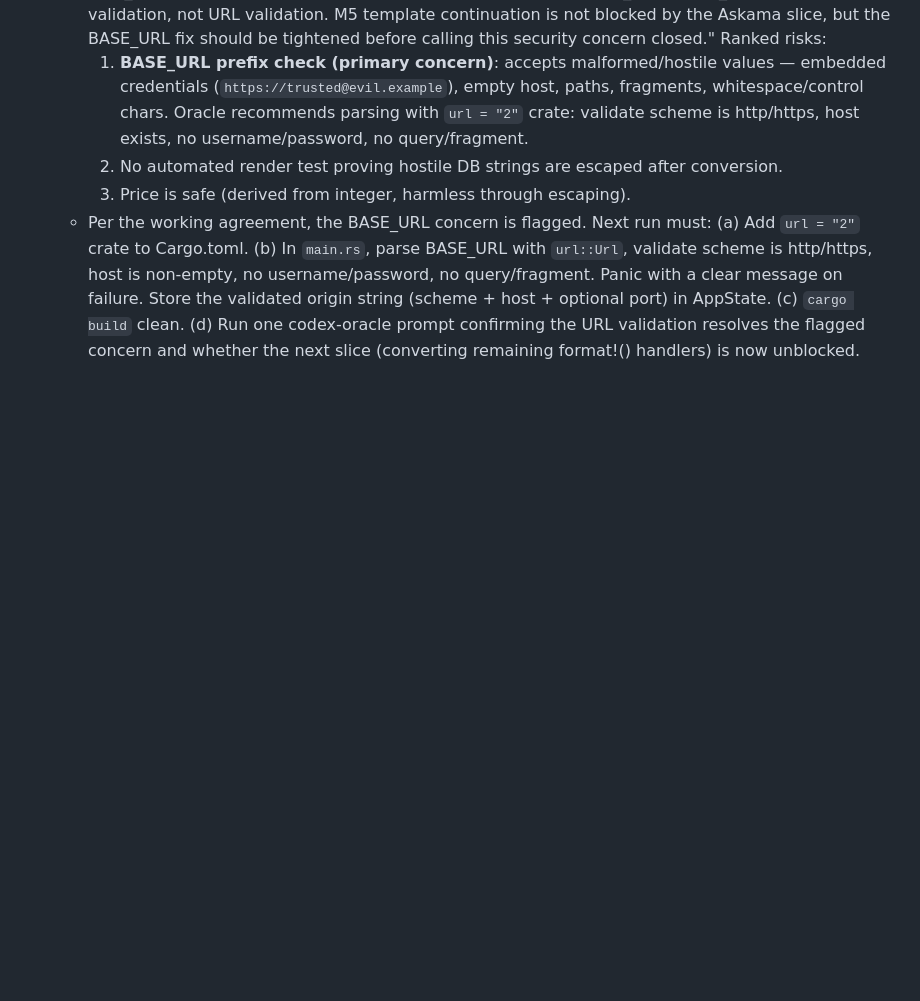
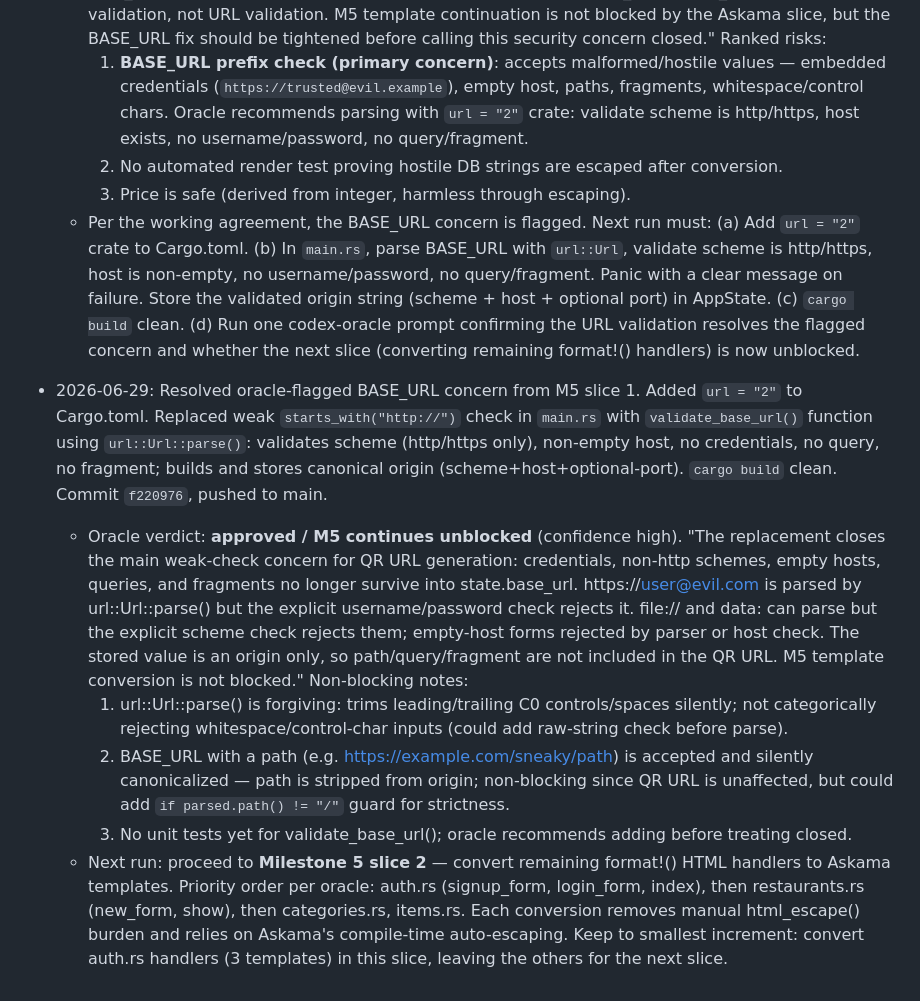
Before and after one commit to etservicehub23-code/qr-menu-app, a Markdown page: PLAN.md, the part around the change. GitHub-like rendering; blank space fills up the shorter version.

Commit message:
Update PLAN.md: BASE_URL fix oracle verdict (approved) + M5 slice 2 next step

```diff
--- a/PLAN.md
+++ b/PLAN.md
@@ -754,3 +754,28 @@ one rather than deferring that migration.
     (d) Run one codex-oracle prompt confirming the URL validation resolves the flagged
         concern and whether the next slice (converting remaining format!() handlers) is
         now unblocked.
+
+- 2026-06-29: Resolved oracle-flagged BASE_URL concern from M5 slice 1. Added `url = "2"` to Cargo.toml.
+  Replaced weak `starts_with("http://")` check in `main.rs` with `validate_base_url()` function using
+  `url::Url::parse()`: validates scheme (http/https only), non-empty host, no credentials, no query,
+  no fragment; builds and stores canonical origin (scheme+host+optional-port). `cargo build` clean.
+  Commit `f220976`, pushed to main.
+  - Oracle verdict: **approved / M5 continues unblocked** (confidence high). "The replacement closes
+    the main weak-check concern for QR URL generation: credentials, non-http schemes, empty hosts,
+    queries, and fragments no longer survive into state.base_url. https://user@evil.com is parsed by
+    url::Url::parse() but the explicit username/password check rejects it. file:// and data: can parse
+    but the explicit scheme check rejects them; empty-host forms rejected by parser or host check. The
+    stored value is an origin only, so path/query/fragment are not included in the QR URL. M5 template
+    conversion is not blocked."
+    Non-blocking notes:
+    1. url::Url::parse() is forgiving: trims leading/trailing C0 controls/spaces silently; not
+       categorically rejecting whitespace/control-char inputs (could add raw-string check before parse).
+    2. BASE_URL with a path (e.g. https://example.com/sneaky/path) is accepted and silently
+       canonicalized — path is stripped from origin; non-blocking since QR URL is unaffected, but
+       could add `if parsed.path() != "/"` guard for strictness.
+    3. No unit tests yet for validate_base_url(); oracle recommends adding before treating closed.
+  - Next run: proceed to **Milestone 5 slice 2** — convert remaining format!() HTML handlers to
+    Askama templates. Priority order per oracle: auth.rs (signup_form, login_form, index), then
+    restaurants.rs (new_form, show), then categories.rs, items.rs. Each conversion removes manual
+    html_escape() burden and relies on Askama's compile-time auto-escaping. Keep to smallest increment:
+    convert auth.rs handlers (3 templates) in this slice, leaving the others for the next slice.
```
